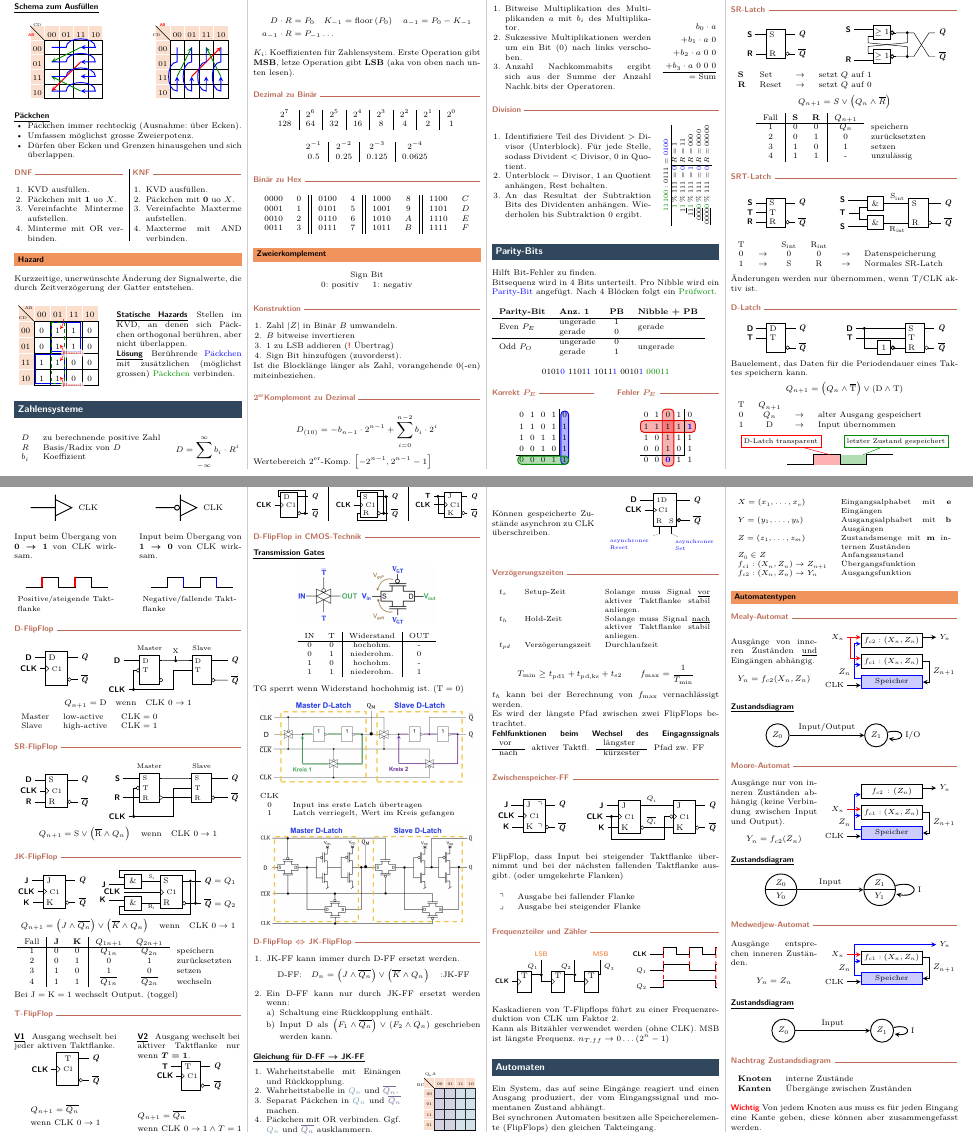
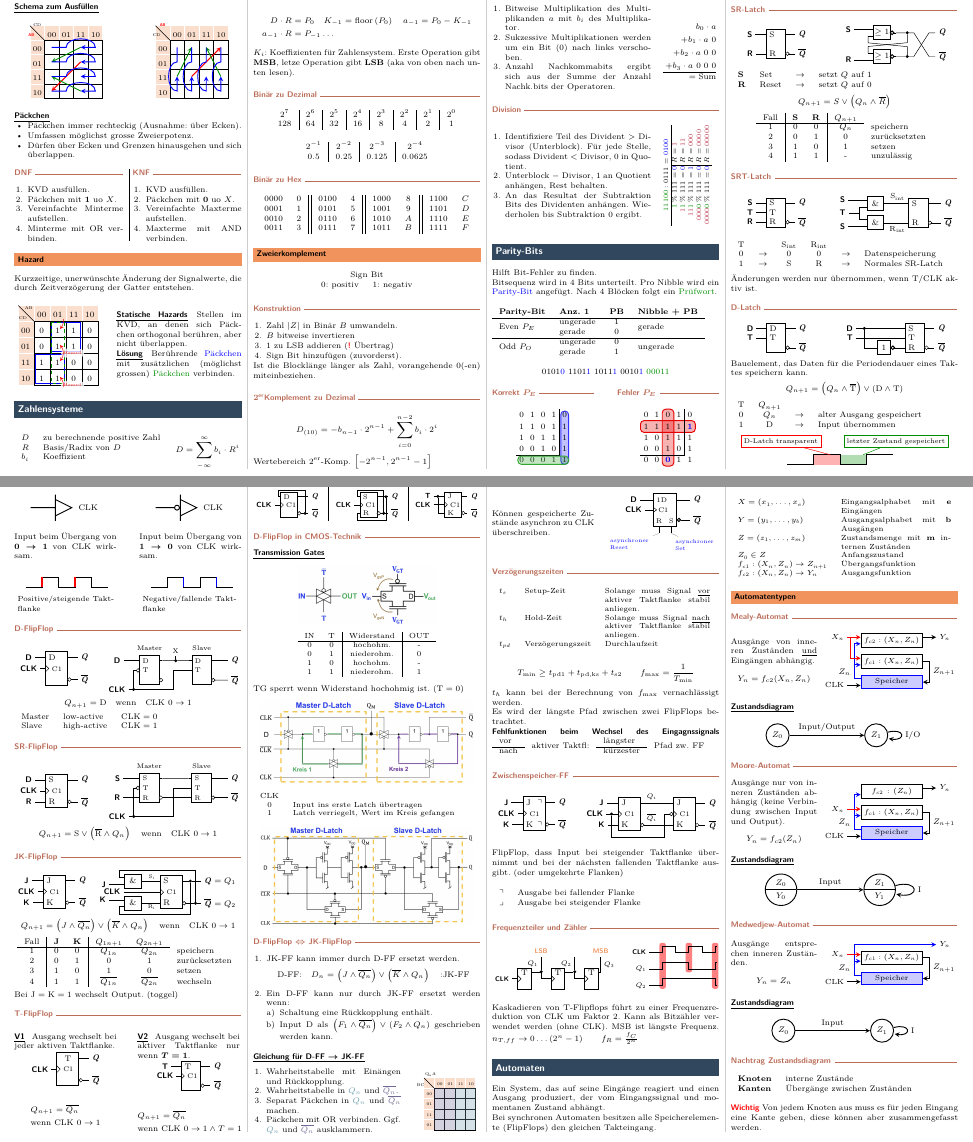
Before and after one commit to Hoziax/eth_elek_inf_fs, a LaTeX document (Digitaltechnik/Digitaltechnik.tex, which reads Digitaltechnik/sections/latches_flipflops.tex, Digitaltechnik/sections/parity_bits.tex, Digitaltechnik/sections/zahlensysteme.tex): two parts of pages 2 and 3 of 5, joined at a grey line, cut so that both start at the same text. Compiled offline with pdfLaTeX.

Commit message:
different minor revisions

```diff
--- a/Digitaltechnik/sections/latches_flipflops.tex
+++ b/Digitaltechnik/sections/latches_flipflops.tex
@@ -615,7 +615,7 @@ $t_h$ kann bei der Berechnung von $f_{\text{max}}$ vernachlässigt werden.\\
 Es wird der längste Pfad zwischen zwei FlipFlops betrachtet.\\
 \cemph[black]{Fehlfunktionen beim Wechsel des Eingagnssignals}
 \begin{tabular}{l l l l}
-    vor & \multirow{2}{*}{aktiver Taktfl.} & längster & \multirow{2}{*}{Pfad zw. FF}\\
+    vor & \multirow{2}{*}{aktiver Taktfl:} & längster & \multirow{2}{*}{Pfad zw. FF}\\
     \cline{1-1} \cline{3-3}
     nach & & kürzester &
 \end{tabular}
@@ -702,14 +702,14 @@ FlipFlop, dass Input bei steigender Taktflanke übernimmt und bei der nächsten
                 \draw[thick] (q1) --++(0:0.4) --++(90:0.2) --++(0:0.8) --++(270:0.2)coordinate(f2b) --++(0:0.8) --++(90:0.2) --++(0:0.05);
                 \draw[thick] (q2) --++(0:0.4) coordinate(f1b) --++(90:0.2) --++(0:1.6) --++(270:0.2)coordinate(f3b) --++(0:0.05);
 
-                \begin{pgfonlayer}{tl1}
-                    \draw[thick, dashed, red] (f1t) -- (f1b);
-                    \draw[thick, dashed, red] (f2t) -- (f2b);
-                    \draw[thick, dashed, red] (f3t) -- (f3b);
+                \begin{pgfonlayer}{bg}
+                    \fill[red!50, rounded corners = 2pt] ($(f1t) +(-0.1,0.1)$) rectangle ($(f1b) + (0.1, -0.1)$);
+                    \fill[red!50, rounded corners = 2pt] ($(f2t) +(-0.1,0.1)$) rectangle ($(f2b) + (0.1, -0.1)$);
+                    \fill[red!50, rounded corners = 2pt] ($(f3t) +(-0.1,0.1)$) rectangle ($(f3b) + (0.1, -0.1)$);
                 \end{pgfonlayer}
             \end{tikzpicture}
         \end{center}
     \end{minipage}
 \end{center}
-Kaskadieren von T-Flipflops führt zu einer Frequenzreduktion von CLK um Faktor 2.\\
-Kann als Bitzähler verwendet werden (ohne CLK). MSB ist längste Frequenz. $n_{T,ff} \rightarrow 0\dots (2^n -1)$
+Kaskadieren von T-Flipflops führt zu einer Frequenzreduktion von CLK um Faktor 2.
+Kann als Bitzähler verwendet werden (ohne CLK). MSB ist längste Frequenz. $n_{T,ff} \rightarrow 0\dots (2^n -1) \qquad f_R = \frac{f_C}{2^n}$
--- a/Digitaltechnik/sections/parity_bits.tex
+++ b/Digitaltechnik/sections/parity_bits.tex
@@ -36,9 +36,9 @@ Bitsequenz wird in 4 Bits unterteilt. Pro Nibble wird ein \textcolor{blue}{Parit
                 \begin{pgfonlayer}{l1}
                     \draw[] (pm-4-1.south west) -- (pm-4-4.south east) -- (pm-1-4.north east);
                 \end{pgfonlayer}
-                \fill[draw, thick, darkgreen, rounded corners = 3pt, fill opacity = 0.3] ($(pm-5-1.north west) + (1.5pt, -1.5pt)$) rectangle ($(pm-5-5.south east) + (-1.5pt, 1.5pt)$);
+                \fill[draw, thick, darkgreen!80, rounded corners = 3pt, fill opacity = 0.3] ($(pm-5-1.north west) + (1.5pt, -1.5pt)$) rectangle ($(pm-5-5.south east) + (-1.5pt, 1.5pt)$);
                 \begin{pgfonlayer}{bg}
-                    \fill[draw, thick, blue, rounded corners = 3pt, fill opacity = 0.3] ($(pm-1-5.north west) + (1.5pt, -1.5pt)$) rectangle ($(pm-5-5.south east) + (-1.5pt, 1.5pt)$);
+                    \fill[draw, thick, blue!80, rounded corners = 3pt, fill opacity = 0.3] ($(pm-1-5.north west) + (1.5pt, -1.5pt)$) rectangle ($(pm-5-5.south east) + (-1.5pt, 1.5pt)$);
                 \end{pgfonlayer}
             \end{tikzpicture}
         \end{center}
--- a/Digitaltechnik/sections/zahlensysteme.tex
+++ b/Digitaltechnik/sections/zahlensysteme.tex
@@ -187,11 +171,11 @@ Sign-Bit muss nur einmal vor dem $m$ codiert werden.
             \begin{tabular}{rcc|l}
                 \multicolumn{4}{c}{${\color{darkgreen}11100}:0111 = {\color{blue}0100}$}\\
               \hline
-              ${\color{darkgreen}1}$ & \% & $111 = {\color{blue}0}$ & $R=1$\\
-              $\underline{1}{\color{darkgreen}1}$ & \% & $111 = {\color{blue}0}$ & $R=11$\\
-              $\underline{11}{\color{darkgreen}1}$ & \% & $111 = {\color{blue}1}$ & $R=000$\\
-              $\underline{000}{\color{darkgreen}0}$ & \% & $111 = {\color{blue}0}$ & $R=0000$\\
-              $\underline{0000}{\color{darkgreen}0}$ & \% & $111 = {\color{blue}0}$ & $R=00000$\\
+              ${\color{darkgreen}1}$ & \% & $111 = {\color{blue}0}$ & $R={\color{pastelviolet!50!red} 1}$\\
+              ${\color{pastelviolet!50!red} 1}{\color{darkgreen}1}$ & \% & $111 = {\color{blue}0}$ & $R={\color{pastelviolet!50!red}11}$\\
+              ${\color{pastelviolet!50!red} 11}{\color{darkgreen}1}$ & \% & $111 = {\color{blue}1}$ & $R={\color{pastelviolet!50!red}000}$\\
+              ${\color{pastelviolet!50!red} 000}{\color{darkgreen}0}$ & \% & $111 = {\color{blue}0}$ & $R={\color{pastelviolet!50!red}0000}$\\
+              ${\color{pastelviolet!50!red} 0000}{\color{darkgreen}0}$ & \% & $111 = {\color{blue}0}$ & $R={\color{pastelviolet!50!red}00000}$\\
             \end{tabular}
         \end{adjustbox}
     \end{minipage}
```
Also changed, not shown: Digitaltechnik/sections/cmos.tex (+2 -2 lines), Digitaltechnik/sections/schieberegister.tex (+2 -2 lines), Digitaltechnik/Digitaltechnik.pdf, Digitaltechnik/sections/latches_flipflops.tex (6 more changed lines), Digitaltechnik/sections/zahlensysteme.tex (18 more changed lines), 1 other file.
